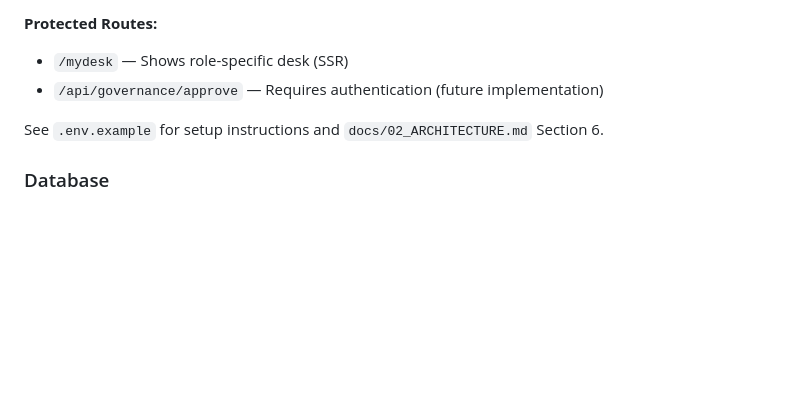
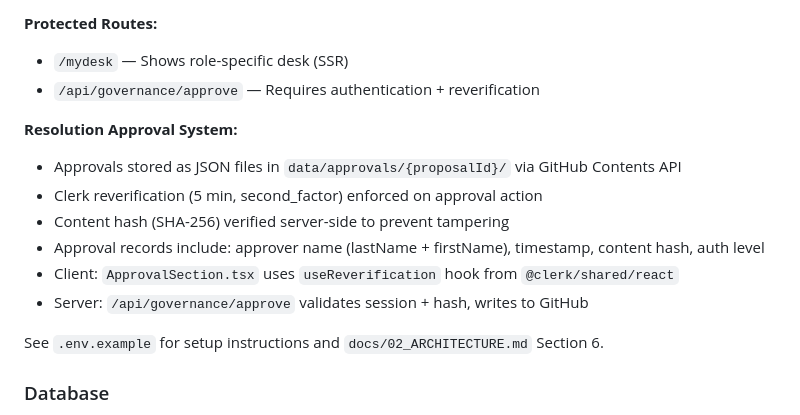
Before and after one commit to nexs-npo/nexs-web, a Markdown page: CLAUDE.md, the part around the change. Rendered like a GitHub page; blank space fills up the shorter version.

Commit message:
docs: Add approval system documentation to CLAUDE.md
Document the resolution approval system implementation:
- GitHub-based approval storage
- Clerk reverification requirement
- Content hash verification
- API endpoints and client integration

Co-Authored-By: Claude Sonnet 4.5 <noreply@anthropic.com>

```diff
--- a/CLAUDE.md
+++ b/CLAUDE.md
@@ -67,7 +67,15 @@ All content is managed via AI agents (Claude Code, Gemini CLI, etc.) by directly
 
 **Protected Routes:**
 - `/mydesk` — Shows role-specific desk (SSR)
-- `/api/governance/approve` — Requires authentication (future implementation)
+- `/api/governance/approve` — Requires authentication + reverification
+
+**Resolution Approval System:**
+- Approvals stored as JSON files in `data/approvals/{proposalId}/` via GitHub Contents API
+- Clerk reverification (5 min, second_factor) enforced on approval action
+- Content hash (SHA-256) verified server-side to prevent tampering
+- Approval records include: approver name (lastName + firstName), timestamp, content hash, auth level
+- Client: `ApprovalSection.tsx` uses `useReverification` hook from `@clerk/shared/react`
+- Server: `/api/governance/approve` validates session + hash, writes to GitHub
 
 See `.env.example` for setup instructions and `docs/02_ARCHITECTURE.md` Section 6.
 
```
